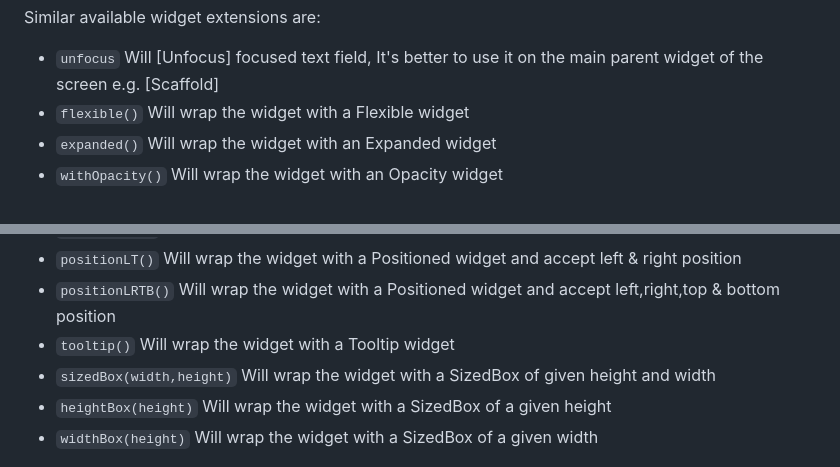
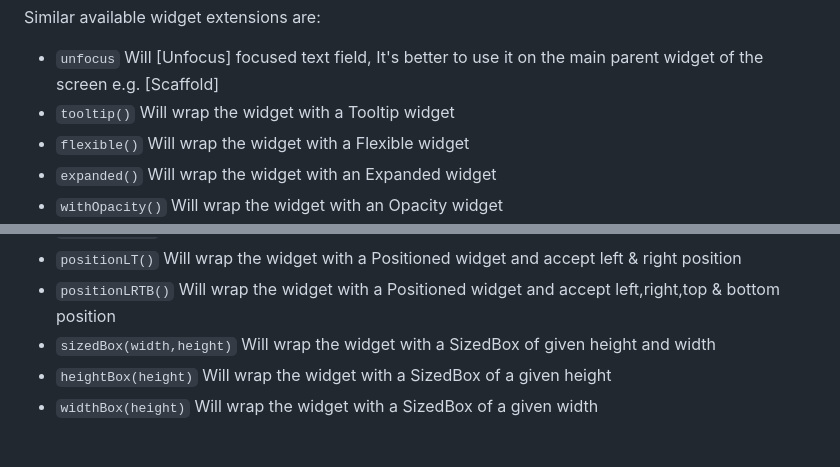
Before and after one commit to zainulabidin379/extensions_kit, a Markdown page: README.md, 2 parts joined by grey strips. GitHub-like rendering.

```diff
--- a/README.md
+++ b/README.md
@@ -279,6 +279,7 @@ Text("text").flexible
 
 Similar available widget extensions are:
 * `unfocus` Will [Unfocus] focused text field, It's better to use it on the main parent widget of the screen e.g. [Scaffold]
+* `tooltip()` Will wrap the widget with a Tooltip widget
 * `flexible()` Will wrap the widget with a Flexible widget
 * `expanded()` Will wrap the widget with an Expanded widget
 * `withOpacity()` Will wrap the widget with an Opacity widget
@@ -290,7 +291,6 @@ Similar available widget extensions are:
 * `positionTB()` Will wrap the widget with a Positioned widget and accept top & bottom position
 * `positionLT()` Will wrap the widget with a Positioned widget and accept left & right position
 * `positionLRTB()` Will wrap the widget with a Positioned widget and accept left,right,top & bottom position
-* `tooltip()` Will wrap the widget with a Tooltip widget
 * `sizedBox(width,height)` Will wrap the widget with a SizedBox of given height and width
 * `heightBox(height)` Will wrap the widget with a SizedBox of a given height
 * `widthBox(height)` Will wrap the widget with a SizedBox of a given width
```
